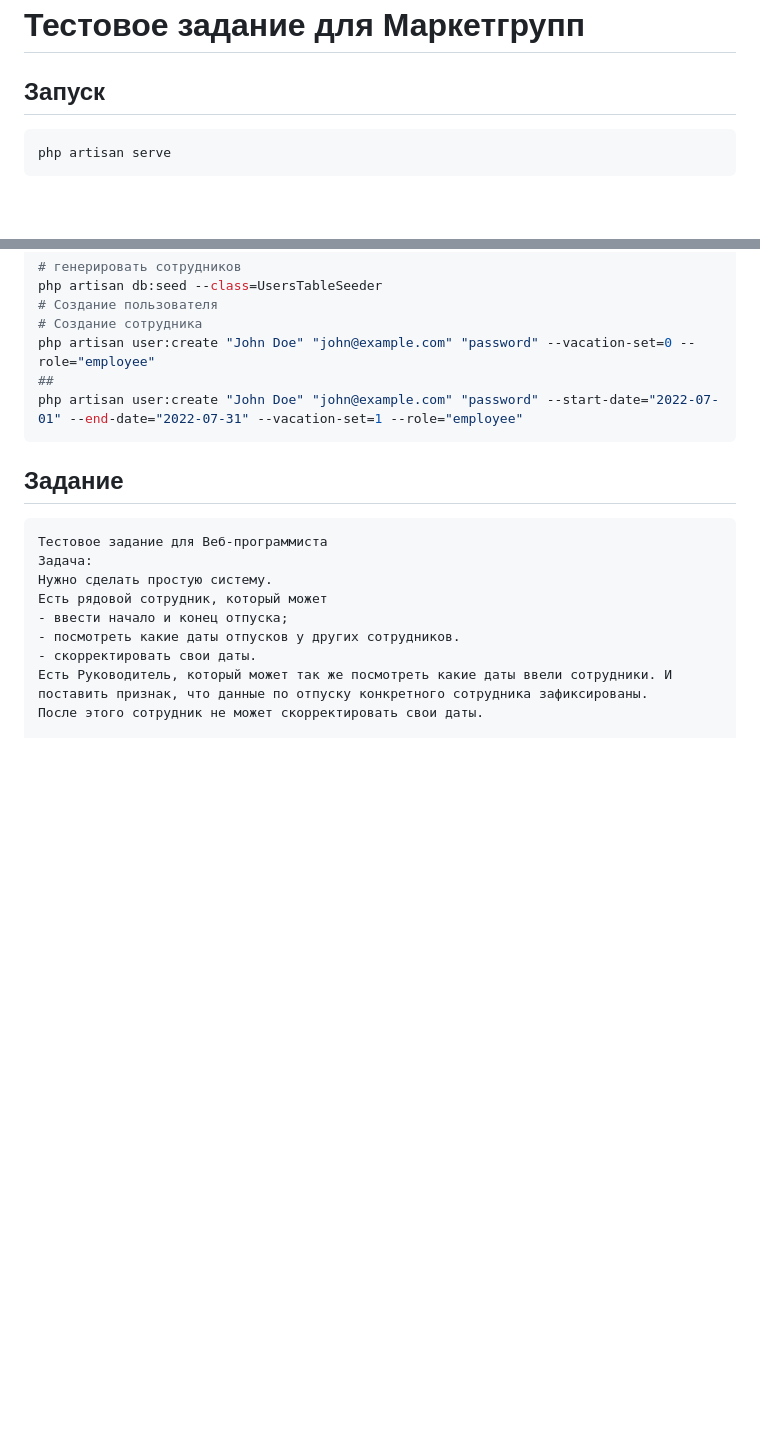
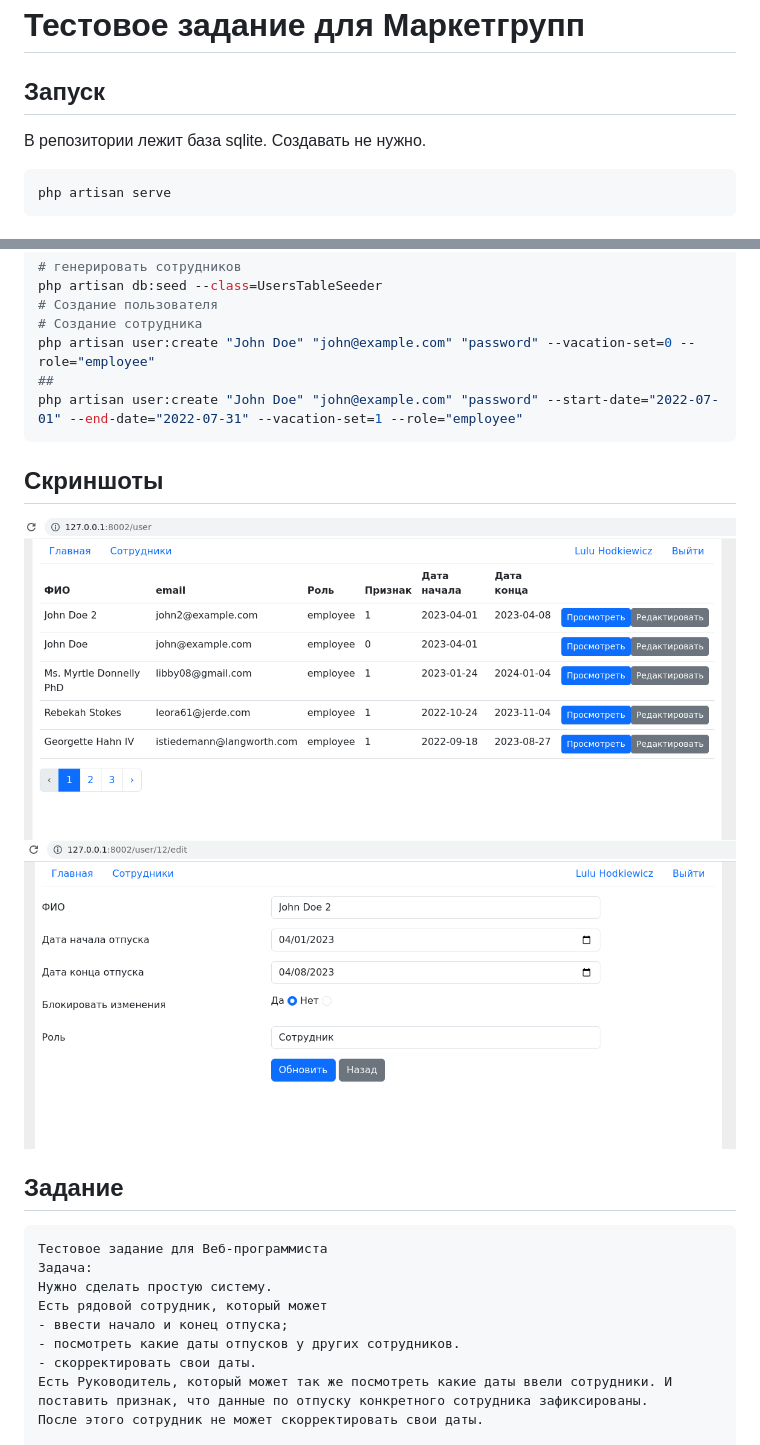
Before and after one commit to hightemp/test_marketgroup, a Markdown page: README.md, 2 parts joined by grey strips. Rendered like a GitHub page; pictures changed too: images/2023-04-27_12-42.png (added), images/2023-04-27_12-42_1.png (added); blank space fills up the shorter version.

````diff
--- a/README.md
+++ b/README.md
@@ -1,6 +1,8 @@
 # Тестовое задание для Маркетгрупп
 
 ## Запуск
+
+В репозитории лежит база sqlite. Создавать не нужно.
 
 ```bash
 php artisan serve
@@ -18,6 +20,11 @@ php artisan user:create "John Doe" "john@example.com" "password" --vacation-set=
 php artisan user:create "John Doe" "john@example.com" "password" --start-date="2022-07-01" --end-date="2022-07-31" --vacation-set=1 --role="employee"
 ```
 
+## Скриншоты
+
+![](./images/2023-04-27_12-42.png)
+![](./images/2023-04-27_12-42_1.png)
+
 ## Задание
 
 ```
````
